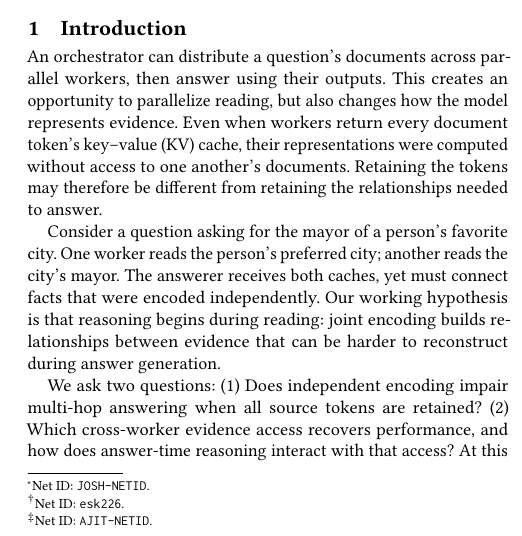
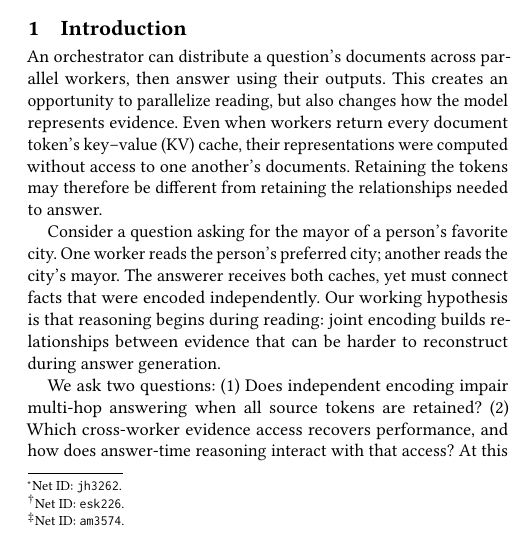
Before and after one commit to JoshBong/latent-dispatch, a LaTeX paper (paper/main.tex): part of one column of page 1 of 3, cut so that both start at the same text. Compiled offline with pdfLaTeX.

Commit message:
Fill in Josh and Ajit net IDs

```diff
--- a/paper/main.tex
+++ b/paper/main.tex
@@ -26,7 +26,7 @@
 % Names follow the project README. Confirm spelling and desired order.
 % Net IDs are deliberately left blank rather than guessed.
 \author{Josh Huang}
-\authornote{Net ID: \texttt{JOSH-NETID}.}
+\authornote{Net ID: \texttt{jh3262}.}
 \affiliation{\institution{Cornell Tech}\city{New York}\state{NY}\country{USA}}
 
 \author{Elliott Kalt}
@@ -34,7 +34,7 @@
 \affiliation{\institution{Cornell Tech}\city{New York}\state{NY}\country{USA}}
 
 \author{Ajit Mallavarapu}
-\authornote{Net ID: \texttt{AJIT-NETID}.}
+\authornote{Net ID: \texttt{am3574}.}
 \affiliation{\institution{Cornell Tech}\city{New York}\state{NY}\country{USA}}
 
 \renewcommand{\shortauthors}{Huang, Kalt, and Mallavarapu}
```
